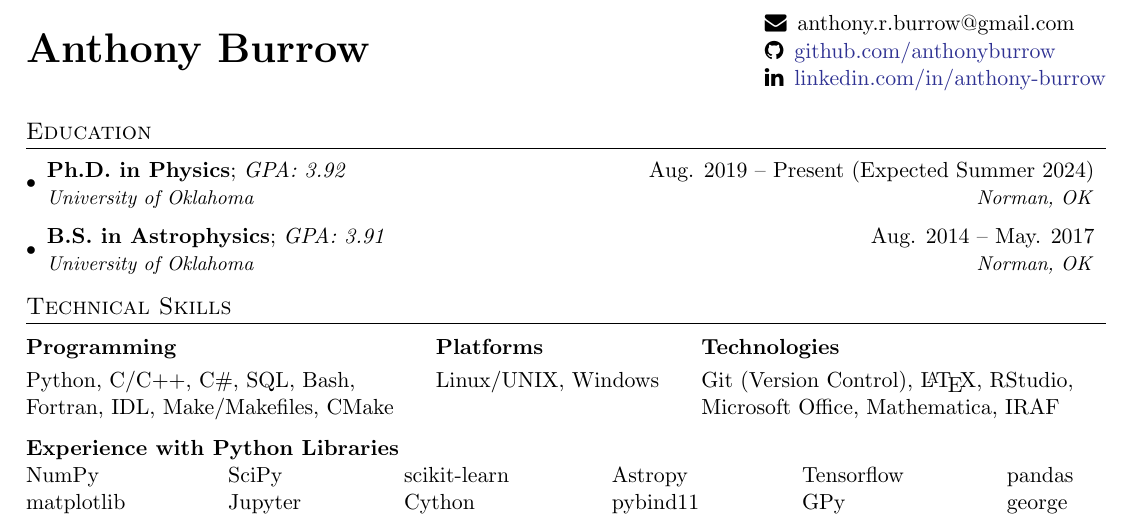
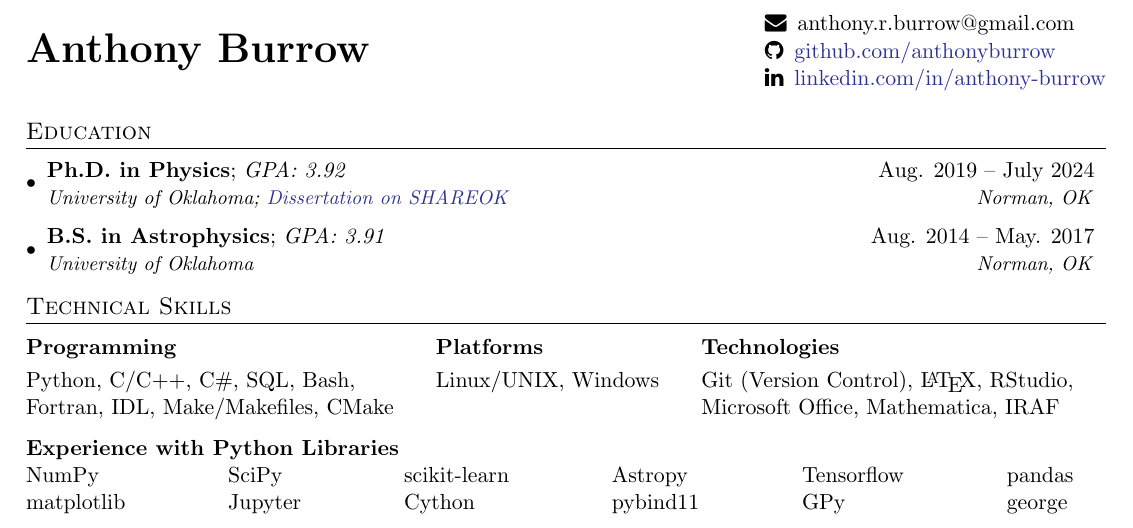
Before and after one commit to anthonyburrow/anthonyburrow.github.io, a LaTeX CV (assets/resume/burrow_resume.tex): part of page 1 of 3, cut so that both start at the same text. Compiled offline with pdfLaTeX.

Commit message:
resume update

```diff
--- a/assets/resume/burrow_resume.tex
+++ b/assets/resume/burrow_resume.tex
@@ -125,8 +125,8 @@
 \resumeSubHeadingListStart
 
   \educationEntry
-    {Ph.D. in Physics}{3.92}{Aug. 2019 -- Present (Expected Summer 2024)}
-    {University of Oklahoma}{Norman, OK}
+    {Ph.D. in Physics}{3.92}{Aug. 2019 -- July 2024}
+    {University of Oklahoma; \href{https://shareok.org/handle/11244/340468}{Dissertation on SHAREOK}}{Norman, OK}
   \educationEntry
     {B.S. in Astrophysics}{3.91}{Aug. 2014 -- May. 2017}
     {University of Oklahoma}{Norman, OK}
```
Also changed, not shown: assets/resume/burrow_resume.pdf.
